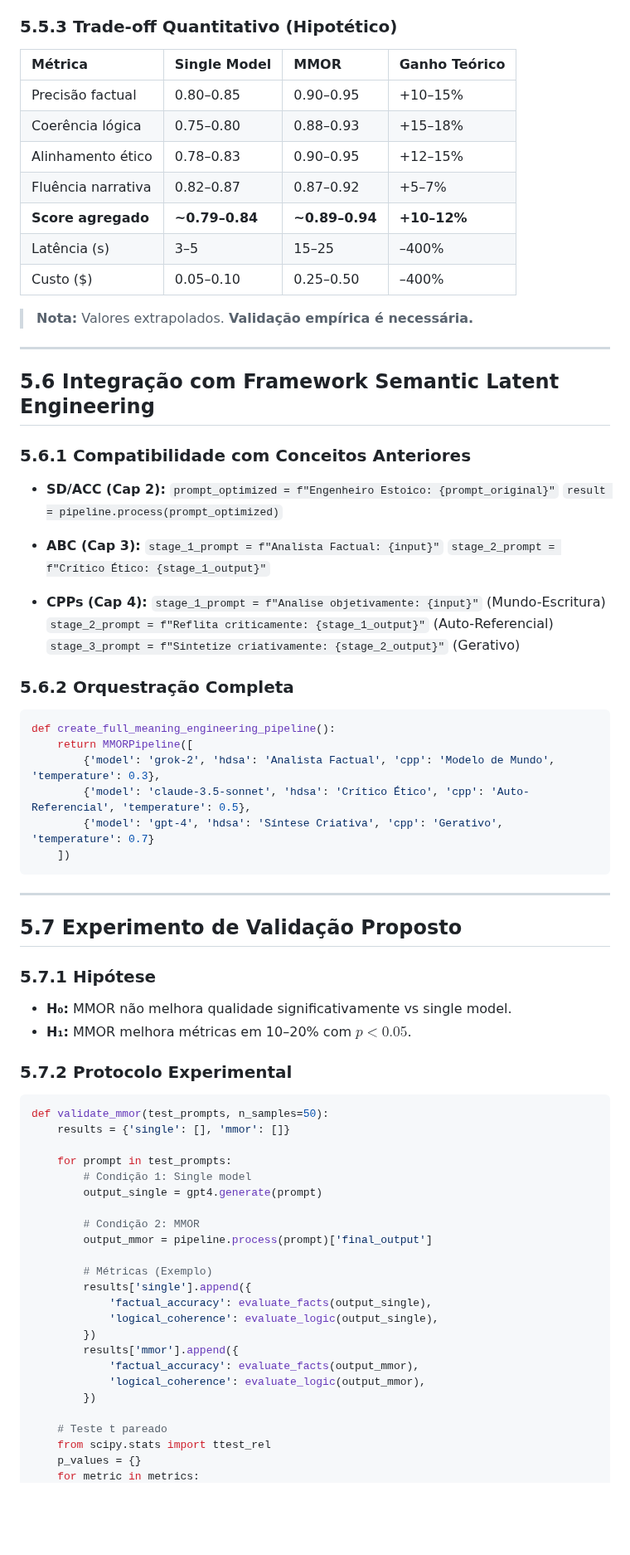
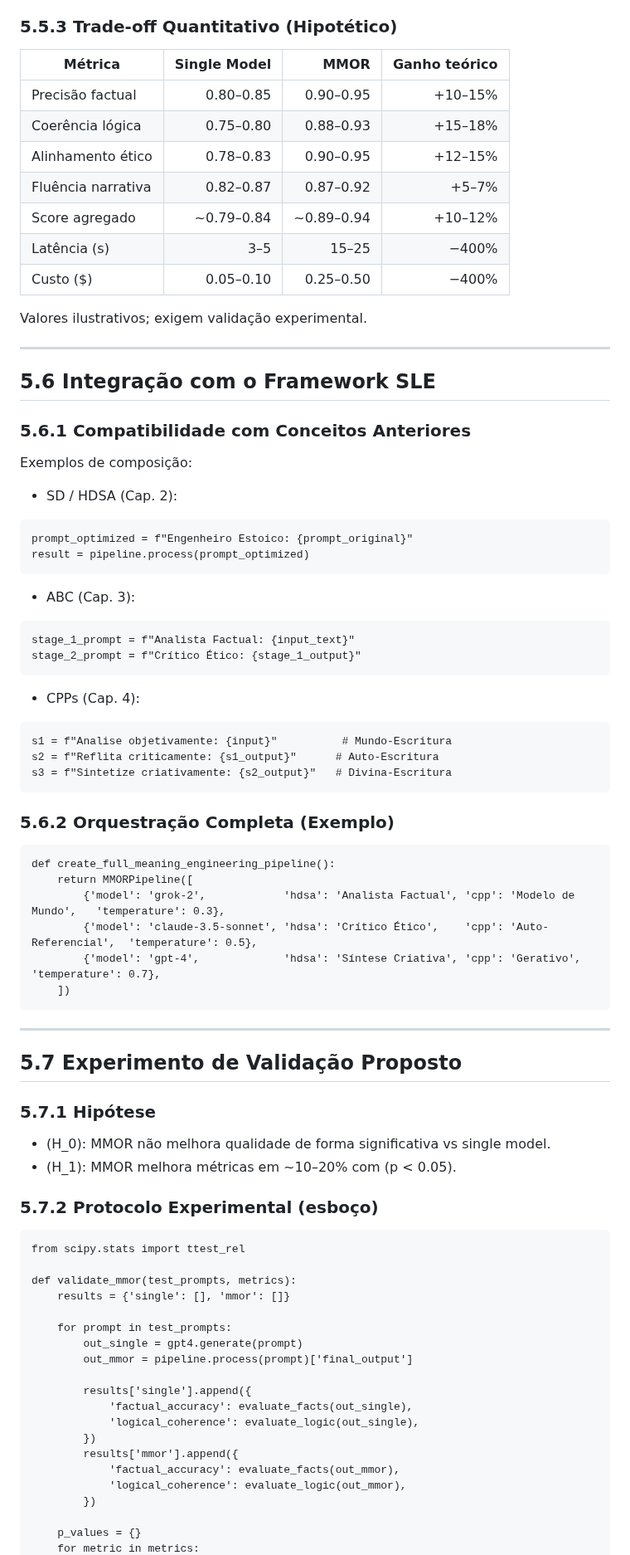
Before and after one commit to aleeepassarelli/semantic-latent-engineering, a Markdown page: chapters/05_multi_model_output_refinement.md, the part around one of its changes. Shown at 83% size. Drawn GitHub-style; blank space fills up the shorter version.

````diff
--- a/chapters/05_multi_model_output_refinement.md
+++ b/chapters/05_multi_model_output_refinement.md
@@ -171,81 +215,88 @@ result = pipeline.process("Analise impacto da IA na educação")
 
 ### 5.5.3 Trade-off Quantitativo (Hipotético)
 
-| Métrica | Single Model | MMOR | Ganho Teórico |
-| :--- | :--- | :--- | :--- |
-| Precisão factual | 0.80–0.85 | 0.90–0.95 | +10–15% |
-| Coerência lógica | 0.75–0.80 | 0.88–0.93 | +15–18% |
-| Alinhamento ético | 0.78–0.83 | 0.90–0.95 | +12–15% |
-| Fluência narrativa | 0.82–0.87 | 0.87–0.92 | +5–7% |
-| **Score agregado** | **\~0.79–0.84** | **\~0.89–0.94** | **+10–12%** |
-| Latência (s) | 3–5 | 15–25 | –400% |
-| Custo ($) | 0.05–0.10 | 0.25–0.50 | –400% |
+| Métrica             | Single Model | MMOR         | Ganho teórico |
+|---------------------|-------------:|-------------:|--------------:|
+| Precisão factual    | 0.80–0.85    | 0.90–0.95    | +10–15%       |
+| Coerência lógica    | 0.75–0.80    | 0.88–0.93    | +15–18%       |
+| Alinhamento ético   | 0.78–0.83    | 0.90–0.95    | +12–15%       |
+| Fluência narrativa  | 0.82–0.87    | 0.87–0.92    | +5–7%         |
+| Score agregado      | ~0.79–0.84   | ~0.89–0.94   | +10–12%       |
+| Latência (s)        | 3–5          | 15–25        | −400%         |
+| Custo ($)           | 0.05–0.10    | 0.25–0.50    | −400%         |
 
-> **Nota:** Valores extrapolados. **Validação empírica é necessária.**
+Valores ilustrativos; exigem validação experimental.
 
------
+---
 
-## 5.6 Integração com Framework Semantic Latent Engineering
+## 5.6 Integração com o Framework SLE
 
 ### 5.6.1 Compatibilidade com Conceitos Anteriores
 
-  * **SD/ACC (Cap 2):**
-    `prompt_optimized = f"Engenheiro Estoico: {prompt_original}"`
-    `result = pipeline.process(prompt_optimized)`
+Exemplos de composição:
 
-  * **ABC (Cap 3):**
-    `stage_1_prompt = f"Analista Factual: {input}"`
-    `stage_2_prompt = f"Crítico Ético: {stage_1_output}"`
+- SD / HDSA (Cap. 2):
 
-  * **CPPs (Cap 4):**
-    `stage_1_prompt = f"Analise objetivamente: {input}"` (Mundo-Escritura)
-    `stage_2_prompt = f"Reflita criticamente: {stage_1_output}"` (Auto-Referencial)
-    `stage_3_prompt = f"Sintetize criativamente: {stage_2_output}"` (Gerativo)
+```
+prompt_optimized = f"Engenheiro Estoico: {prompt_original}"
+result = pipeline.process(prompt_optimized)
+```
 
-### 5.6.2 Orquestração Completa
+- ABC (Cap. 3):
 
-```python
+```
+stage_1_prompt = f"Analista Factual: {input_text}"
+stage_2_prompt = f"Crítico Ético: {stage_1_output}"
+```
+
+- CPPs (Cap. 4):
+
+```
+s1 = f"Analise objetivamente: {input}"          # Mundo-Escritura
+s2 = f"Reflita criticamente: {s1_output}"      # Auto-Escritura
+s3 = f"Sintetize criativamente: {s2_output}"   # Divina-Escritura
+```
+
+### 5.6.2 Orquestração Completa (Exemplo)
+
+```
 def create_full_meaning_engineering_pipeline():
     return MMORPipeline([
-        {'model': 'grok-2', 'hdsa': 'Analista Factual', 'cpp': 'Modelo de Mundo', 'temperature': 0.3},
-        {'model': 'claude-3.5-sonnet', 'hdsa': 'Crítico Ético', 'cpp': 'Auto-Referencial', 'temperature': 0.5},
-        {'model': 'gpt-4', 'hdsa': 'Síntese Criativa', 'cpp': 'Gerativo', 'temperature': 0.7}
+        {'model': 'grok-2',            'hdsa': 'Analista Factual', 'cpp': 'Modelo de Mundo',   'temperature': 0.3},
+        {'model': 'claude-3.5-sonnet', 'hdsa': 'Crítico Ético',    'cpp': 'Auto-Referencial',  'temperature': 0.5},
+        {'model': 'gpt-4',             'hdsa': 'Síntese Criativa', 'cpp': 'Gerativo',          'temperature': 0.7},
     ])
 ```
 
------
+---
 
 ## 5.7 Experimento de Validação Proposto
 
 ### 5.7.1 Hipótese
 
-  * **H₀:** MMOR não melhora qualidade significativamente vs single model.
-  * **H₁:** MMOR melhora métricas em 10–20% com $p < 0.05$.
+- \(H_0\): MMOR não melhora qualidade de forma significativa vs single model.
+- \(H_1\): MMOR melhora métricas em ~10–20% com \(p < 0.05\).
 
-### 5.7.2 Protocolo Experimental
+### 5.7.2 Protocolo Experimental (esboço)
 
-```python
-def validate_mmor(test_prompts, n_samples=50):
+```
+from scipy.stats import ttest_rel
+
+def validate_mmor(test_prompts, metrics):
     results = {'single': [], 'mmor': []}
 
     for prompt in test_prompts:
-        # Condição 1: Single model
-        output_single = gpt4.generate(prompt)
+        out_single = gpt4.generate(prompt)
+        out_mmor = pipeline.process(prompt)['final_output']
 
-        # Condição 2: MMOR
-        output_mmor = pipeline.process(prompt)['final_output']
-
-        # Métricas (Exemplo)
         results['single'].append({
-            'factual_accuracy': evaluate_facts(output_single),
-            'logical_coherence': evaluate_logic(output_single),
+            'factual_accuracy': evaluate_facts(out_single),
+            'logical_coherence': evaluate_logic(out_single),
         })
         results['mmor'].append({
-            'factual_accuracy': evaluate_facts(output_mmor),
-            'logical_coherence': evaluate_logic(output_mmor),
+            'factual_accuracy': evaluate_facts(out_mmor),
+            'logical_coherence': evaluate_logic(out_mmor),
         })
 
-    # Teste t pareado
-    from scipy.stats import ttest_rel
     p_values = {}
     for metric in metrics:
````
Also changed, not shown: other parts of chapters/05_multi_model_output_refinement.md (+131 -85 lines).
